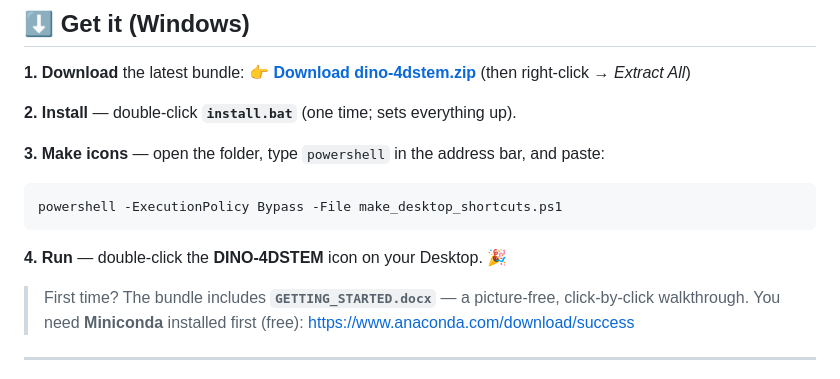
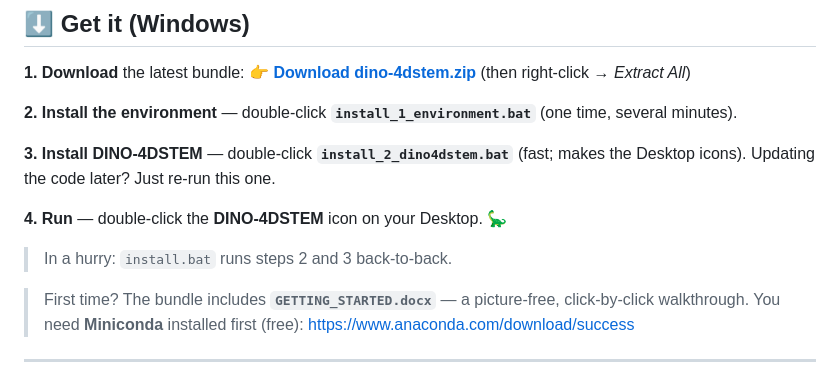
Before and after one commit to DanielKhaykelson/dino-4dstem, a Markdown page: README.md, the part around the change. GitHub-like rendering.

````diff
--- a/README.md
+++ b/README.md
@@ -14,14 +14,15 @@ assistant that can run the whole thing for you.
 👉 **[Download dino-4dstem.zip](https://github.com/DanielKhaykelson/dino-4dstem/releases/latest)**
 (then right-click → *Extract All*)
 
-**2. Install** — double-click **`install.bat`** (one time; sets everything up).
+**2. Install the environment** — double-click **`install_1_environment.bat`**
+(one time, several minutes).
 
-**3. Make icons** — open the folder, type `powershell` in the address bar, and paste:
-```powershell
-powershell -ExecutionPolicy Bypass -File make_desktop_shortcuts.ps1
-```
+**3. Install DINO-4DSTEM** — double-click **`install_2_dino4dstem.bat`**
+(fast; makes the Desktop icons). Updating the code later? Just re-run this one.
 
-**4. Run** — double-click the **DINO-4DSTEM** icon on your Desktop. 🎉
+**4. Run** — double-click the **DINO-4DSTEM** icon on your Desktop. 🦕
+
+> In a hurry: `install.bat` runs steps 2 and 3 back-to-back.
 
 > First time? The bundle includes **`GETTING_STARTED.docx`** — a picture-free,
 > click-by-click walkthrough. You need **Miniconda** installed first (free):
````
Also changed, not shown: INSTALL.md (+28 -27 lines), assets/dino.png (added), assets/dino16.png (added), assets/dino64.png (added), 8 other files.
